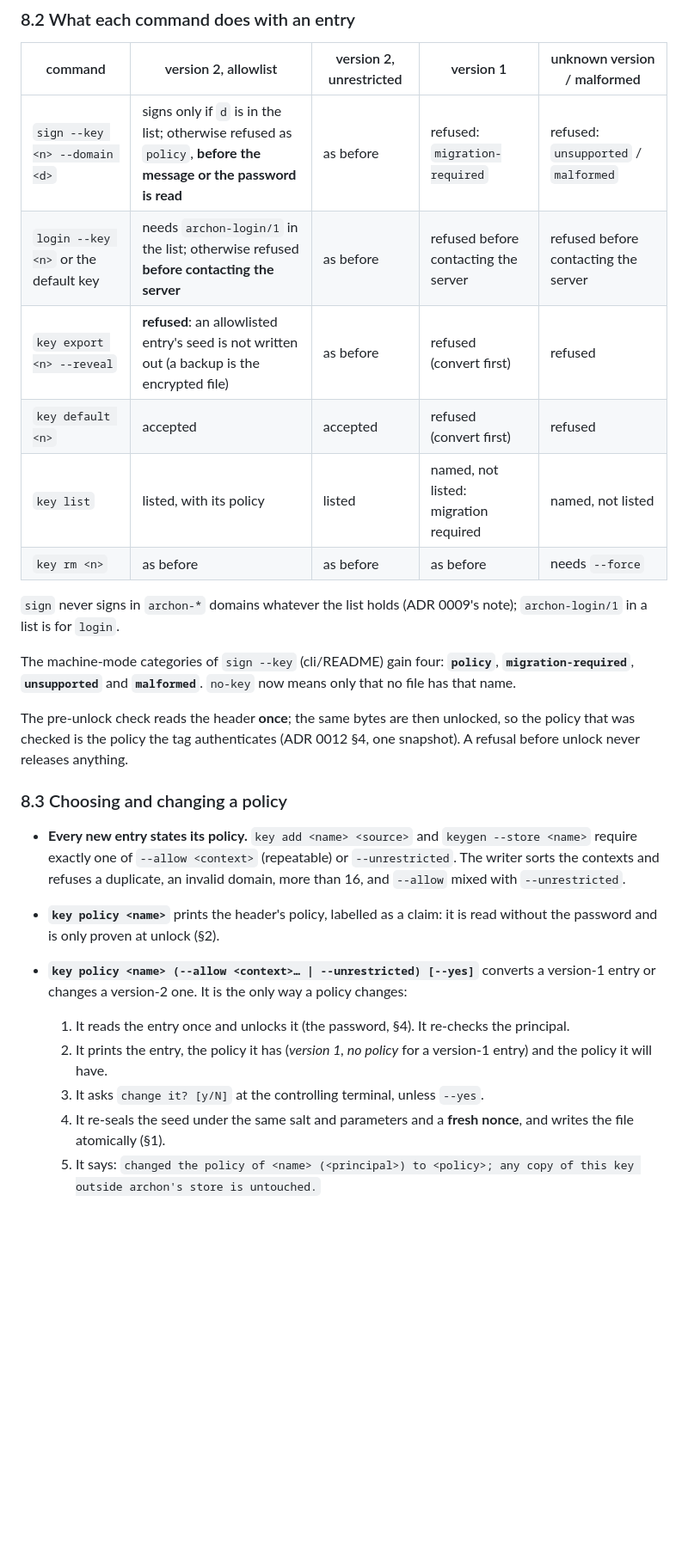
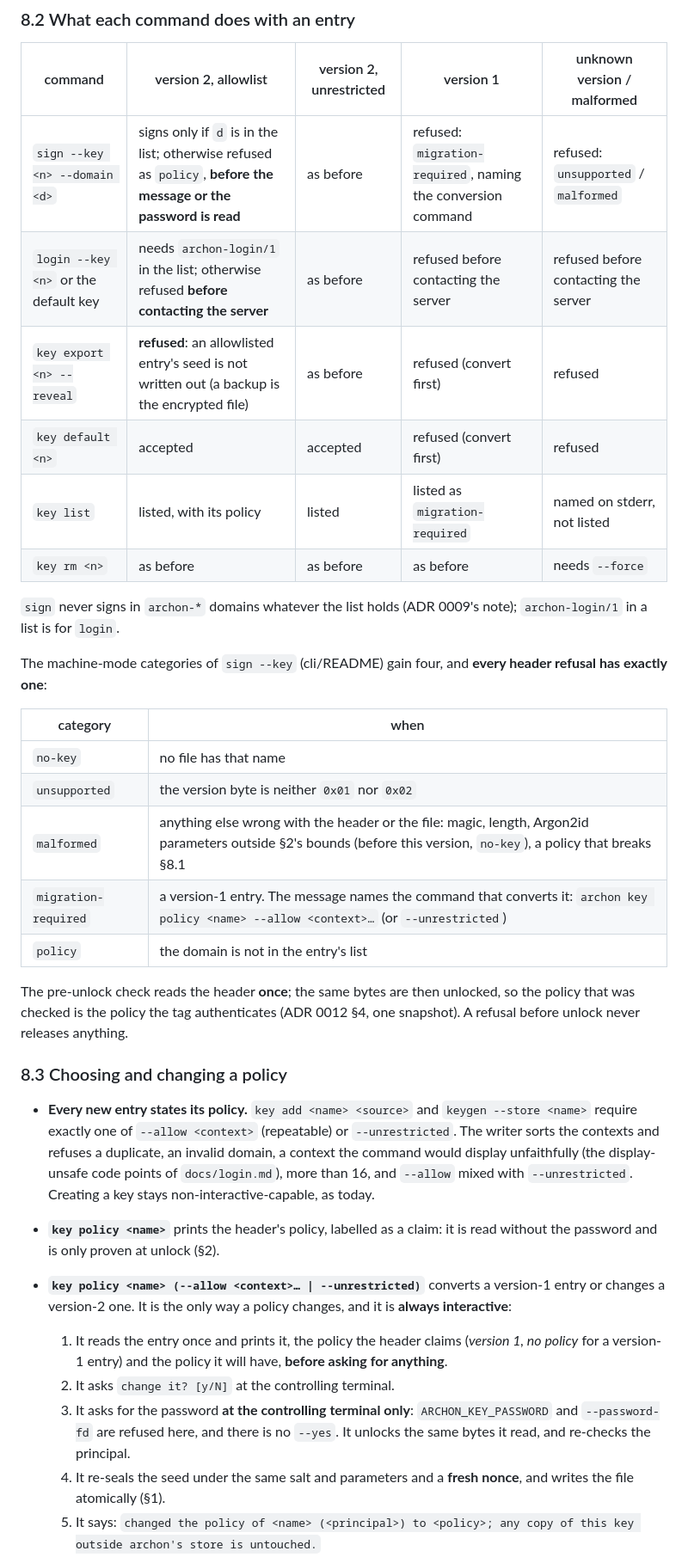
Before and after one commit to Bitspark/archon, a Markdown page: docs/keystore.md, the part around one of its changes. Shown at 86% size. Rendered like a GitHub page; blank space fills up the shorter version.

Commit message:
docs: keystore v2 spec — review outcomes (archon-1e, thesmos on #105)
key policy is always interactive and shows old and new before the password
(no --yes, no ARCHON_KEY_PASSWORD or --password-fd: a safeguard, not an
authorization claim); every header refusal has exactly one category
(unsupported only for an unknown version byte, malformed for the rest,
including out-of-bounds Argon2id parameters); migration-required names the
conversion command; key list --json keeps a row, with a status, for every
entry whose principal it can read (thesmos: a v1 entry must not read as
absent); deny-all lists as contexts []; --allow refuses display-unsafe
contexts.

Co-Authored-By: Claude Opus 5.5 <noreply@anthropic.com>

```diff
--- a/docs/keystore.md
+++ b/docs/keystore.md
@@ -266,18 +266,26 @@ Deriving and opening are §2's, with `aad = header[0, H)`. A changed policy byte
 
 | command | version 2, allowlist | version 2, unrestricted | version 1 | unknown version / malformed |
 |---|---|---|---|---|
-| `sign --key <n> --domain <d>` | signs only if `d` is in the list; otherwise refused as `policy`, **before the message or the password is read** | as before | refused: `migration-required` | refused: `unsupported` / `malformed` |
+| `sign --key <n> --domain <d>` | signs only if `d` is in the list; otherwise refused as `policy`, **before the message or the password is read** | as before | refused: `migration-required`, naming the conversion command | refused: `unsupported` / `malformed` |
 | `login --key <n>` or the default key | needs `archon-login/1` in the list; otherwise refused **before contacting the server** | as before | refused before contacting the server | refused before contacting the server |
 | `key export <n> --reveal` | **refused**: an allowlisted entry's seed is not written out (a backup is the encrypted file) | as before | refused (convert first) | refused |
 | `key default <n>` | accepted | accepted | refused (convert first) | refused |
-| `key list` | listed, with its policy | listed | named, not listed: migration required | named, not listed |
+| `key list` | listed, with its policy | listed | listed as `migration-required` | named on stderr, not listed |
 | `key rm <n>` | as before | as before | as before | needs `--force` |
 
 `sign` never signs in `archon-*` domains whatever the list holds (ADR 0009's note); `archon-login/1`
 in a list is for `login`.
 
-The machine-mode categories of `sign --key` (cli/README) gain four: **`policy`**, **`migration-required`**,
-**`unsupported`** and **`malformed`**. `no-key` now means only that no file has that name.
+The machine-mode categories of `sign --key` (cli/README) gain four, and **every header refusal has
+exactly one**:
+
+| category | when |
+|---|---|
+| `no-key` | no file has that name |
+| `unsupported` | the version byte is neither `0x01` nor `0x02` |
+| `malformed` | anything else wrong with the header or the file: magic, length, Argon2id parameters outside §2's bounds (before this version, `no-key`), a policy that breaks §8.1 |
+| `migration-required` | a version-1 entry. The message names the command that converts it: `archon key policy <name> --allow <context>…` (or `--unrestricted`) |
+| `policy` | the domain is not in the entry's list |
 
 The pre-unlock check reads the header **once**; the same bytes are then unlocked, so the policy
 that was checked is the policy the tag authenticates (ADR 0012 §4, one snapshot). A refusal
@@ -287,16 +295,19 @@ before unlock never releases anything.
 
 - **Every new entry states its policy.** `key add <name> <source>` and `keygen --store <name>`
   require exactly one of `--allow <context>` (repeatable) or `--unrestricted`. The writer sorts
-  the contexts and refuses a duplicate, an invalid domain, more than 16, and `--allow` mixed with
-  `--unrestricted`.
+  the contexts and refuses a duplicate, an invalid domain, a context the command would display
+  unfaithfully (the display-unsafe code points of `docs/login.md`), more than 16, and `--allow`
+  mixed with `--unrestricted`. Creating a key stays non-interactive-capable, as today.
 - **`key policy <name>`** prints the header's policy, labelled as a claim: it is read without the
   password and is only proven at unlock (§2).
-- **`key policy <name> (--allow <context>… | --unrestricted) [--yes]`** converts a version-1 entry
-  or changes a version-2 one. It is the only way a policy changes:
-  1. It reads the entry once and unlocks it (the password, §4). It re-checks the principal.
-  2. It prints the entry, the policy it has (*version 1, no policy* for a version-1 entry) and the
-     policy it will have.
-  3. It asks `change it? [y/N]` at the controlling terminal, unless `--yes`.
+- **`key policy <name> (--allow <context>… | --unrestricted)`** converts a version-1 entry or
+  changes a version-2 one. It is the only way a policy changes, and it is **always interactive**:
+  1. It reads the entry once and prints it, the policy the header claims (*version 1, no policy*
+     for a version-1 entry) and the policy it will have, **before asking for anything**.
+  2. It asks `change it? [y/N]` at the controlling terminal.
+  3. It asks for the password **at the controlling terminal only**: `ARCHON_KEY_PASSWORD` and
+     `--password-fd` are refused here, and there is no `--yes`. It unlocks the same bytes it read,
+     and re-checks the principal.
   4. It re-seals the seed under the same salt and parameters and a **fresh nonce**, and writes the
      file atomically (§1).
   5. It says: `changed the policy of <name> (<principal>) to <policy>; any copy of this key
```
Also changed, not shown: other parts of docs/keystore.md (+14 -8 lines).
